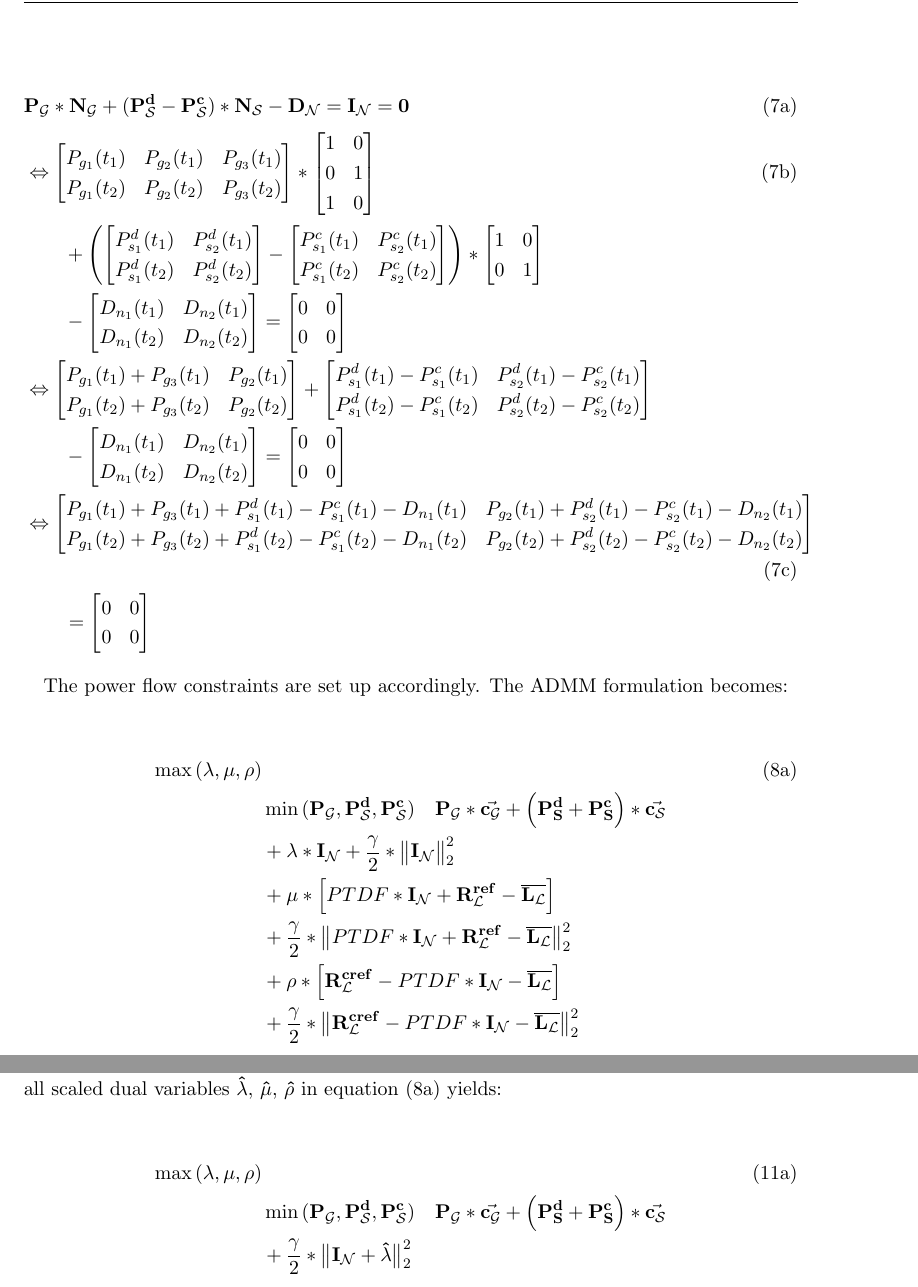
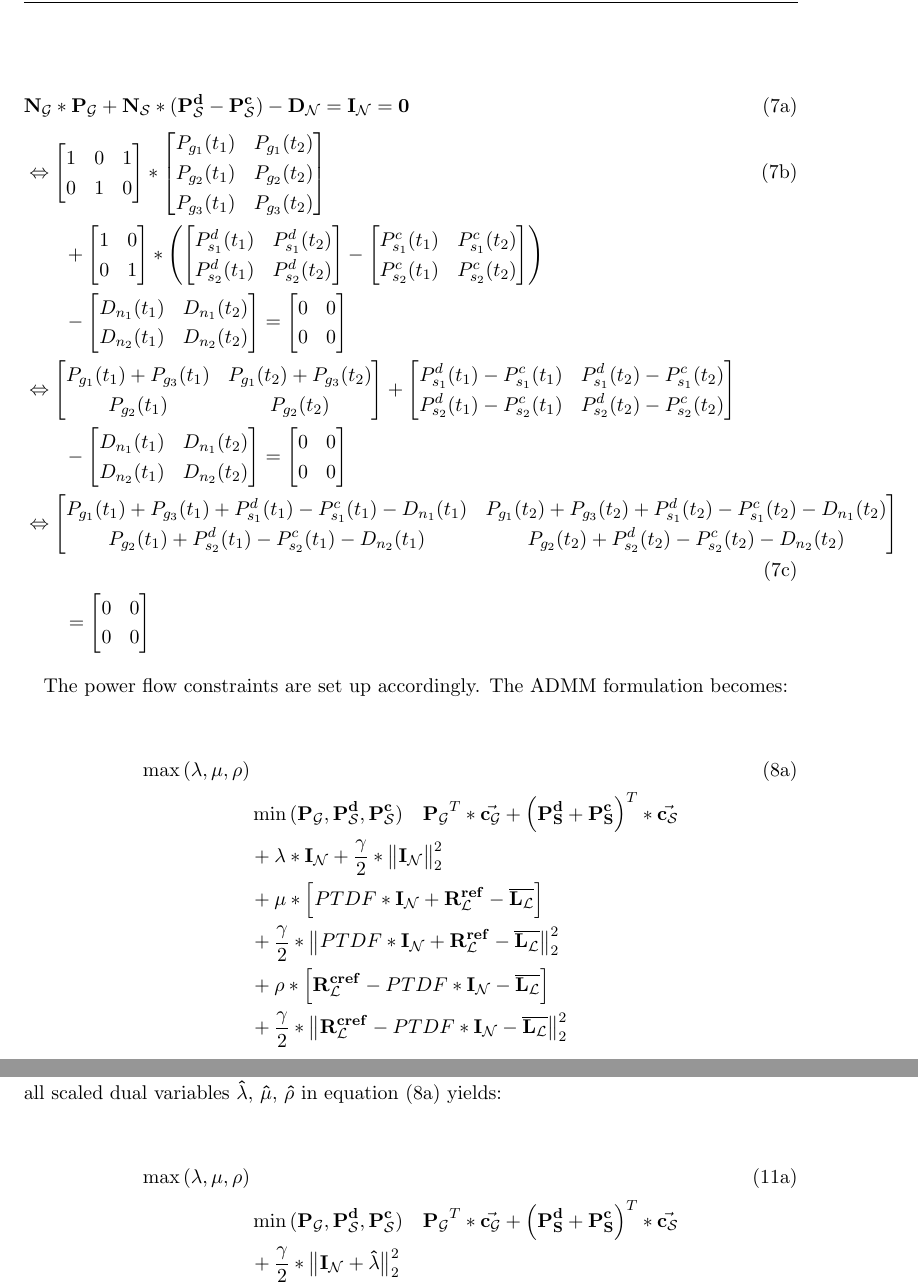
Before and after one commit to rockstaedt/DecentralOPF.jl, a LaTeX document (doc/main.tex, which reads doc/chapters/3_methodology.tex): two parts of pages 14 and 15 of 18, joined at a grey line, cut so that both start at the same text. Compiled offline with pdfLaTeX; an older LaTeX class or package is replaced by its successor.

Commit message:
DOC: Fix matrix formulation
The identity matrices were behind the objective variables and not in front.

```diff
--- a/doc/chapters/3_methodology.tex
+++ b/doc/chapters/3_methodology.tex
@@ -133,49 +133,49 @@ For this example, only generator 2 and storage 2 are located at node 2. The othe
 
 \begin{subequations}
 	\begin{align}
-		& \vb{P_\mathcal{G}} * \vb{N_\mathcal{G}} + (\vb{P_\mathcal{S}^d} - \vb{P_\mathcal{S}^c}) * \vb{N_\mathcal{S}} - \vb{D_\mathcal{N}} = \vb{I_\mathcal{N}} = \vb{0} \\
+		& \vb{N_\mathcal{G}}*\vb{P_\mathcal{G}} + \vb{N_\mathcal{S}}*(\vb{P_\mathcal{S}^d} - \vb{P_\mathcal{S}^c}) - \vb{D_\mathcal{N}} = \vb{I_\mathcal{N}} = \vb{0} \\
 		& \Leftrightarrow \begin{bmatrix}
-				P_{g_1}(t_1) & P_{g_2}(t_1) & P_{g_3}(t_1) \\
-				P_{g_1}(t_2) & P_{g_2}(t_2) & P_{g_3}(t_2)
+			1 & 0 & 1 \\
+			0 & 1 & 0 \\
 		\end{bmatrix} * \begin{bmatrix}
+				P_{g_1}(t_1) & P_{g_1}(t_2) \\
+				P_{g_2}(t_1) & P_{g_2}(t_2) \\
+				P_{g_3}(t_1) & P_{g_3}(t_2)
+		\end{bmatrix} \\
+		& \qquad + \begin{bmatrix}
 			1 & 0 \\
 			0 & 1 \\
-			1 & 0 \\
-		\end{bmatrix} \\
-		& \qquad + \left(\begin{bmatrix}
-			P_{s_1}^d(t_1) & P_{s_2}^d(t_1) \\
-			P_{s_1}^d(t_2) & P_{s_2}^d(t_2)
+		\end{bmatrix} * \left(\begin{bmatrix}
+			P_{s_1}^d(t_1) & P_{s_1}^d(t_2) \\
+			P_{s_2}^d(t_1) & P_{s_2}^d(t_2)
 		\end{bmatrix} - \begin{bmatrix}
-			P_{s_1}^c(t_1) & P_{s_2}^c(t_1) \\
-			P_{s_1}^c(t_2) & P_{s_2}^c(t_2)
-		\end{bmatrix} \right) * \begin{bmatrix}
-			1 & 0 \\
-			0 & 1 \\
-		\end{bmatrix} \nonumber \\
+			P_{s_1}^c(t_1) & P_{s_1}^c(t_2) \\
+			P_{s_2}^c(t_1) & P_{s_2}^c(t_2)
+		\end{bmatrix} \right) \nonumber \\
 		& \qquad - \begin{bmatrix}
-			D_{n_1}(t_1) & D_{n_2}(t_1) \\
-			D_{n_1}(t_2) & D_{n_2}(t_2)
+			D_{n_1}(t_1) & D_{n_1}(t_2) \\
+			D_{n_2}(t_1) & D_{n_2}(t_2)
 		\end{bmatrix} = \begin{bmatrix}
 			0 & 0 \\
 			0 & 0
 		\end{bmatrix} \nonumber \\
 		& \Leftrightarrow \begin{bmatrix}
-				P_{g_1}(t_1) + P_{g_3}(t_1) & P_{g_2}(t_1) \\
-				P_{g_1}(t_2) + P_{g_3}(t_2) & P_{g_2}(t_2)
+				P_{g_1}(t_1) + P_{g_3}(t_1) & P_{g_1}(t_2) + P_{g_3}(t_2) \\
+				P_{g_2}(t_1) & P_{g_2}(t_2)
 		\end{bmatrix} + \begin{bmatrix}
-			P_{s_1}^d(t_1) - P_{s_1}^c(t_1) & P_{s_2}^d(t_1) - P_{s_2}^c(t_1) \\
-			P_{s_1}^d(t_2) - P_{s_1}^c(t_2) & P_{s_2}^d(t_2) - P_{s_2}^c(t_2)
+			P_{s_1}^d(t_1) - P_{s_1}^c(t_1) & P_{s_1}^d(t_2) - P_{s_1}^c(t_2) \\
+			P_{s_2}^d(t_1) - P_{s_2}^c(t_1) & P_{s_2}^d(t_2) - P_{s_2}^c(t_2)
 		\end{bmatrix} \nonumber \\
 		& \qquad - \begin{bmatrix}
-			D_{n_1}(t_1) & D_{n_2}(t_1) \\
-			D_{n_1}(t_2) & D_{n_2}(t_2)
+			D_{n_1}(t_1) & D_{n_1}(t_2) \\
+			D_{n_2}(t_1) & D_{n_2}(t_2)
 		\end{bmatrix} = \begin{bmatrix}
 			0 & 0 \\
 			0 & 0
 		\end{bmatrix} \nonumber \\
 		& \Leftrightarrow \begin{bmatrix}
-			P_{g_1}(t_1) + P_{g_3}(t_1) + P_{s_1}^d(t_1) - P_{s_1}^c(t_1) - D_{n_1}(t_1) & P_{g_2}(t_1) + P_{s_2}^d(t_1) - P_{s_2}^c(t_1) - D_{n_2}(t_1) \\
-			P_{g_1}(t_2) + P_{g_3}(t_2) + P_{s_1}^d(t_2) - P_{s_1}^c(t_2) - D_{n_1}(t_2) & P_{g_2}(t_2) + P_{s_2}^d(t_2) - P_{s_2}^c(t_2) - D_{n_2}(t_2)
+			P_{g_1}(t_1) + P_{g_3}(t_1) + P_{s_1}^d(t_1) - P_{s_1}^c(t_1) - D_{n_1}(t_1) & P_{g_1}(t_2) + P_{g_3}(t_2) + P_{s_1}^d(t_2) - P_{s_1}^c(t_2) - D_{n_1}(t_2) \\
+			P_{g_2}(t_1) + P_{s_2}^d(t_1) - P_{s_2}^c(t_1) - D_{n_2}(t_1) & P_{g_2}(t_2) + P_{s_2}^d(t_2) - P_{s_2}^c(t_2) - D_{n_2}(t_2)
 		\end{bmatrix} \\
 		& \qquad = \begin{bmatrix}
 			0 & 0 \\
@@ -189,7 +189,7 @@ The power flow constraints are set up accordingly. The \gls{admm} formulation be
 \begin{subequations}
 	\begin{align}
 		\max{(\lambda, \mu, \rho)} \label{eq:opt_admm_matrix}\\
-		 & \min{(\vb{P_\mathcal{G}}, \vb{P_\mathcal{S}^d}, \vb{P_\mathcal{S}^c})} \quad \vb{P_\mathcal{G}} * \va{c_\mathcal{G}} + \left(\vb{P_S^d} + \vb{P_S^c}\right) * \va{c_\mathcal{S}} \nonumber \\
+		 & \min{(\vb{P_\mathcal{G}}, \vb{P_\mathcal{S}^d}, \vb{P_\mathcal{S}^c})} \quad \vb{P_\mathcal{G}}^T * \va{c_\mathcal{G}} + \left(\vb{P_S^d} + \vb{P_S^c}\right)^T * \va{c_\mathcal{S}} \nonumber \\
 		 & + \vb{\lambda} * \vb{I_\mathcal{N}} + \frac{\gamma}{2} * \big\|\vb{I_\mathcal{N}}\big\|_2^2 \nonumber \\
 		 & + \vb{\mu} * \left[ PTDF * \vb{I_\mathcal{N}} + \vb{R_\mathcal{L}^{ref}} - \vb{\overline{L_\mathcal{L}}} \right] \nonumber \\
 		 & + \frac{\gamma}{2} * \big\| PTDF * \vb{I_\mathcal{N}} + \vb{R_\mathcal{L}^{ref}} - \vb{\overline{L_\mathcal{L}}} \big\|_2^2 \nonumber \\
@@ -233,7 +233,7 @@ The transformation is not very straight forward but allows to further simplify t
 \begin{subequations}
 	\begin{align}
 		\max{(\lambda, \mu, \rho)} \label{eq:opt_admm_matrix_scaled}\\
-		 & \min{(\vb{P_\mathcal{G}}, \vb{P_\mathcal{S}^d}, \vb{P_\mathcal{S}^c})} \quad \vb{P_\mathcal{G}} * \va{c_\mathcal{G}} + \left(\vb{P_S^d} + \vb{P_S^c}\right) * \va{c_\mathcal{S}} \nonumber \\
+		 & \min{(\vb{P_\mathcal{G}}, \vb{P_\mathcal{S}^d}, \vb{P_\mathcal{S}^c})} \quad \vb{P_\mathcal{G}}^T * \va{c_\mathcal{G}} + \left(\vb{P_S^d} + \vb{P_S^c}\right)^T * \va{c_\mathcal{S}} \nonumber \\
 		 & + \frac{\gamma}{2} * \big\|\vb{I_\mathcal{N}} + \vb{\hat{\lambda}}\big\|_2^2 \nonumber \\
 		 & + \frac{\gamma}{2} * \big\| PTDF * \vb{I_\mathcal{N}} + \vb{R_\mathcal{L}^{ref}} - \vb{\overline{L_\mathcal{L}}} + \vb{\hat{\mu}} \big\|_2^2 \nonumber \\
 		 & + \frac{\gamma}{2} * \big\| \vb{R_\mathcal{L}^{cref}} - PTDF * \vb{I_\mathcal{N}} - \vb{\overline{L_\mathcal{L}}} + \vb{\hat{\rho}} \big\|_2^2 \nonumber
```
Also changed, not shown: doc/chapters/3_methodology.tex (8 more changed lines).
